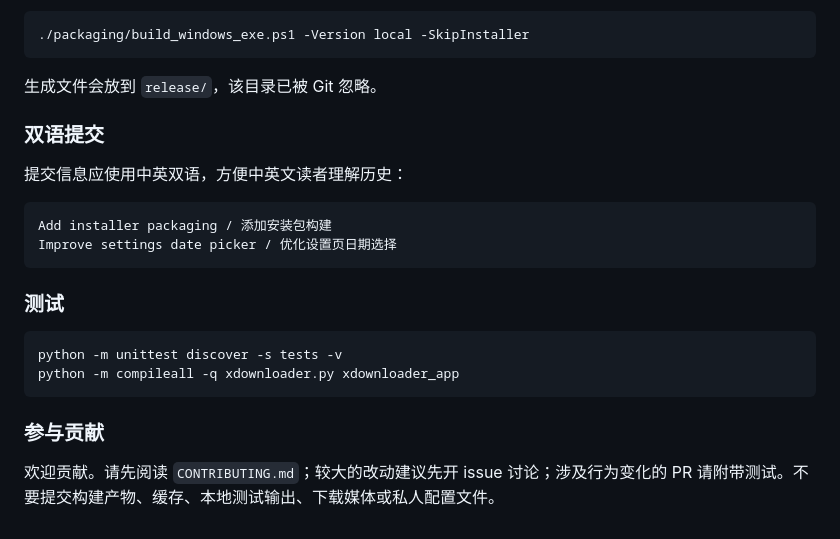
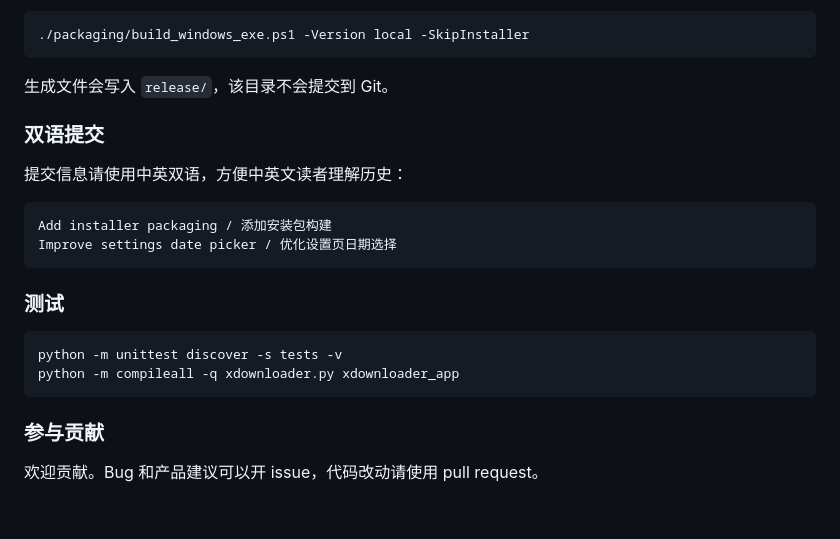
Before and after one commit to DocJ2000/xDownloader, a Markdown page: README.md, the part around one of its changes. Drawn GitHub-style.

````diff
--- a/README.md
+++ b/README.md
@@ -158,11 +178,11 @@ http://127.0.0.1:8765/
 ./packaging/build_windows_exe.ps1 -Version local -SkipInstaller
 ```
 
-生成文件会放到 `release/`，该目录已被 Git 忽略。
+生成文件会写入 `release/`，该目录不会提交到 Git。
 
 ### 双语提交
 
-提交信息应使用中英双语，方便中英文读者理解历史：
+提交信息请使用中英双语，方便中英文读者理解历史：
 
 ```text
 Add installer packaging / 添加安装包构建
@@ -178,4 +198,4 @@ python -m compileall -q xdownloader.py xdownloader_app
 
 ### 参与贡献
 
-欢迎贡献。请先阅读 `CONTRIBUTING.md`；较大的改动建议先开 issue 讨论；涉及行为变化的 PR 请附带测试。不要提交构建产物、缓存、本地测试输出、下载媒体或私人配置文件。
+欢迎贡献。Bug 和产品建议可以开 issue，代码改动请使用 pull request。
````
Also changed, not shown: other parts of README.md (+48 -28 lines).
